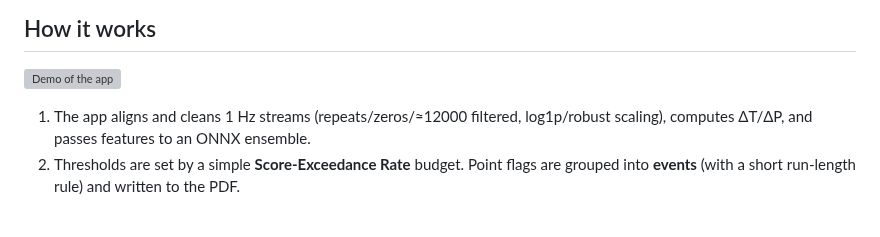
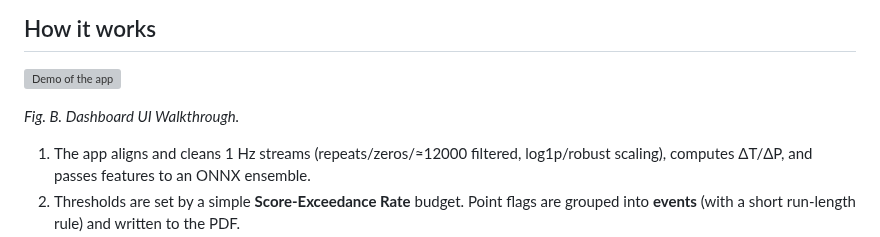
Before and after one commit to ashwinvel2000/AI-Anomaly-Detection, a Markdown page: README.md, the part around one of its changes. GitHub-like rendering; blank space fills up the shorter version; grey boxes are pictures that could not be loaded.

```diff
--- a/README.md
+++ b/README.md
@@ -47,6 +47,7 @@ Engineers currently review long SIT traces by eye. Subtle issues (e.g., repeated
 
 ![Demo of the app](assets/AnomalyDetector-ToolTour.gif)
 
+*Fig. B. Dashboard UI Walkthrough.*
 1) The app aligns and cleans 1 Hz streams (repeats/zeros/≈12000 filtered, log1p/robust scaling), computes ΔT/ΔP, and passes features to an ONNX ensemble.
 2) Thresholds are set by a simple **Score-Exceedance Rate** budget. Point flags are grouped into **events** (with a short run-length rule) and written to the PDF.
 
```
Also changed, not shown: other parts of README.md (+2 -1 lines).
